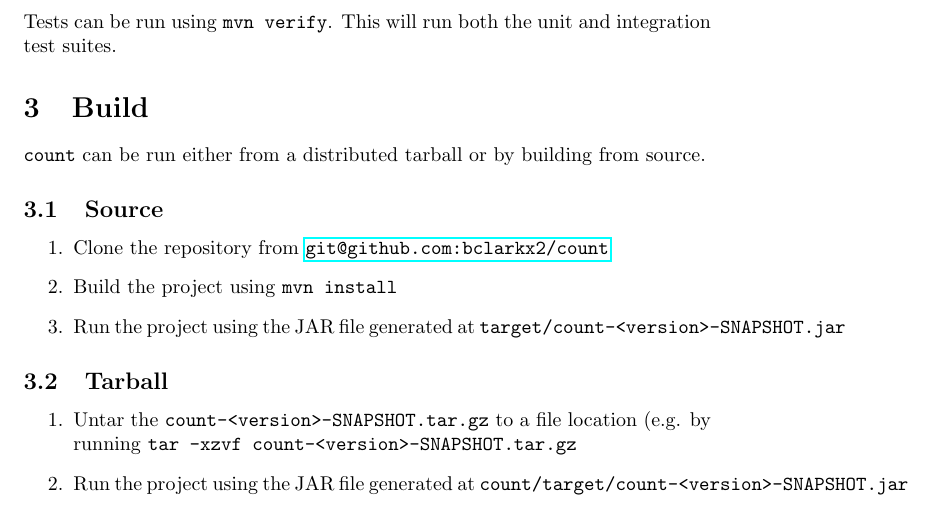
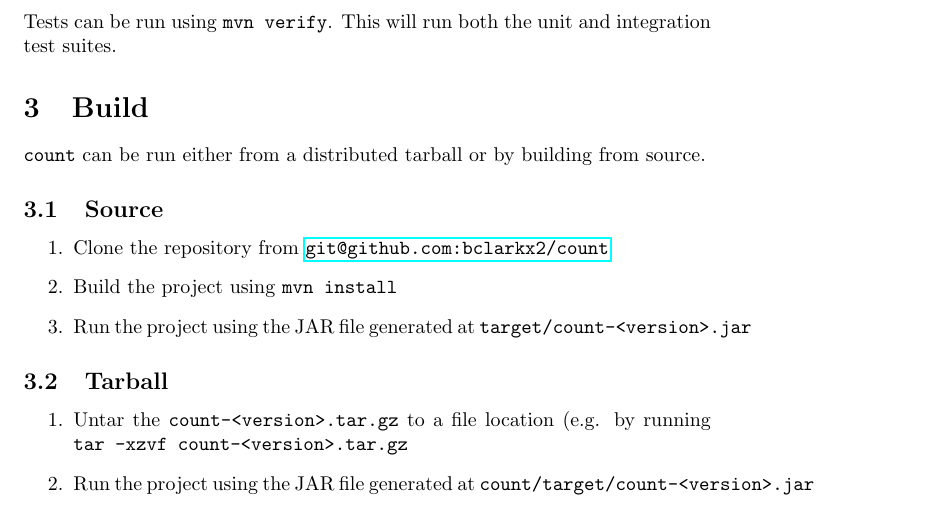
Before and after one commit to bclarkx2/count, a LaTeX document (src/site/tex/readme.tex): part of page 2 of 6, cut so that both start at the same text. Compiled offline with pdfLaTeX.

Commit message:
Update to version 0.1.0

```diff
--- a/src/site/tex/readme.tex
+++ b/src/site/tex/readme.tex
@@ -46,14 +46,14 @@ Tests can be run using \texttt{mvn verify}. This will run both the unit and inte
 \begin{enumerate}
  \item Clone the repository from \url{git@github.com:bclarkx2/count}
  \item Build the project using \texttt{mvn install}
- \item Run the project using the JAR file generated at \texttt{target/count-<version>-SNAPSHOT.jar}
+ \item Run the project using the JAR file generated at \texttt{target/count-<version>.jar}
 \end{enumerate}
 
 \subsection{Tarball}
 
 \begin{enumerate}
- \item Untar the \texttt{count-<version>-SNAPSHOT.tar.gz} to a file location (e.g. by running \texttt{tar -xzvf count-<version>-SNAPSHOT.tar.gz}
- \item Run the project using the JAR file generated at \texttt{count/target/count-<version>-SNAPSHOT.jar}
+ \item Untar the \texttt{count-<version>.tar.gz} to a file location (e.g. by running \texttt{tar -xzvf count-<version>.tar.gz}
+ \item Run the project using the JAR file generated at \texttt{count/target/count-<version>.jar}
 \end{enumerate}
 
 
```
Also changed, not shown: readme.pdf, 1 other file.
